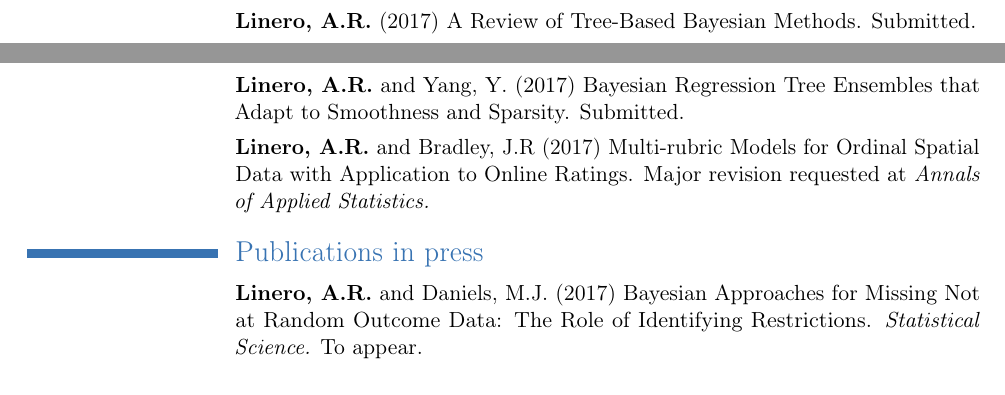
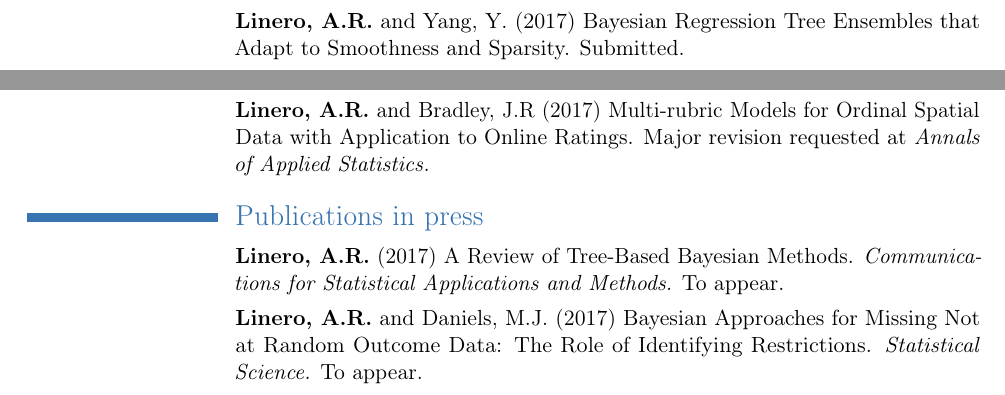
Before and after one commit to theodds/profpage, a LaTeX CV (documents/AntonioLineroCV.tex): two parts of pages 1 and 2 of 3, joined at a grey line, cut so that both start at the same text. Compiled offline with pdfLaTeX.

Commit message:
Updating tree paper

```diff
--- a/documents/AntonioLineroCV.tex
+++ b/documents/AntonioLineroCV.tex
@@ -116,7 +116,7 @@
 
 \section{Publications in review}
 
-\cvitem{}{\textbf{Linero, A.R.} (2017) A Review of Tree-Based Bayesian Methods. Submitted.}
+
 
 \cvitem{}{\textbf{Linero, A.R.} and Yang, Y. (2017) Bayesian Regression Tree Ensembles that Adapt to Smoothness and Sparsity. Submitted.}
 
@@ -126,6 +126,9 @@
 
 
 \section{Publications in press}
+
+\cvitem{}{\textbf{Linero, A.R.} (2017) A Review of Tree-Based Bayesian Methods. \emph{Communications for Statistical Applications and Methods.} To appear.}
+
 
 \cvitem{}{\textbf{Linero, A.R.} and Daniels, M.J. (2017)  Bayesian Approaches for Missing Not at Random Outcome Data: The Role of Identifying Restrictions.
   \emph{Statistical Science.} To appear.}
```
Also changed, not shown: _publications/2017-Tree-Review.md (+1 -1 lines), documents/AntonioLineroCV.pdf, 2 other files.
